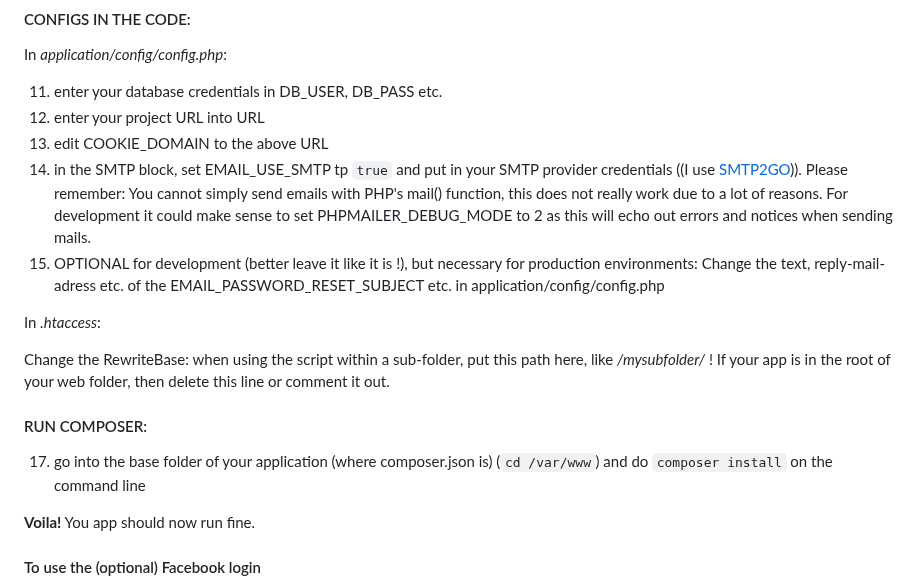
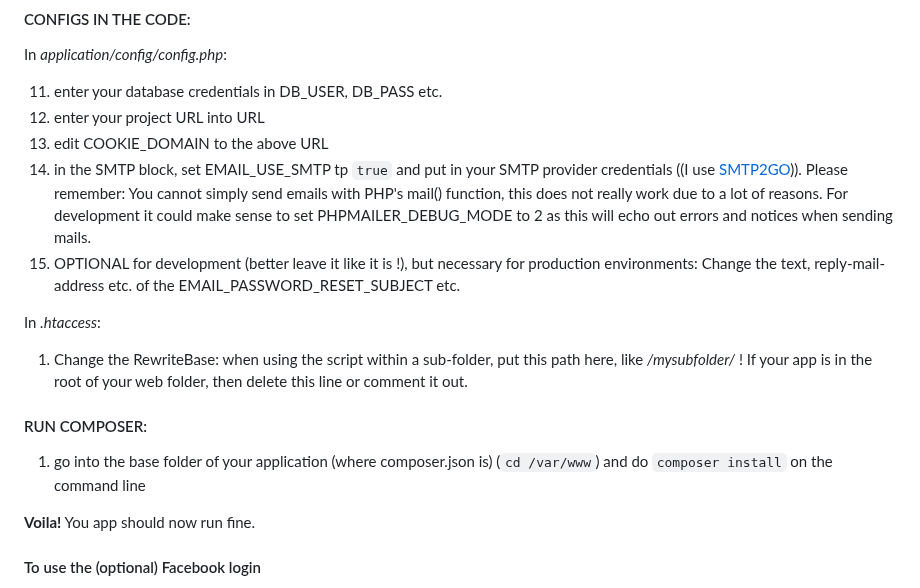
Before and after one commit to npuichigoB/panique2, a Markdown page: README.md, the part around the change. Drawn GitHub-style.

Commit message:
install tutorial

```diff
--- a/README.md
+++ b/README.md
@@ -138,15 +138,15 @@ In *application/config/config.php*:
 You cannot simply send emails with PHP's mail() function, this does not really work due to a lot of reasons.
 For development it could make sense to set PHPMAILER_DEBUG_MODE to 2 as this will echo out errors and notices when sending mails.
 15. OPTIONAL for development (better leave it like it is !), but necessary for production environments: Change the text,
-reply-mail-adress etc. of the EMAIL_PASSWORD_RESET_SUBJECT etc. in application/config/config.php
+reply-mail-address etc. of the EMAIL_PASSWORD_RESET_SUBJECT etc.
 
 In *.htaccess*:
 
-Change the RewriteBase: when using the script within a sub-folder, put this path here, like */mysubfolder/* !
+1. Change the RewriteBase: when using the script within a sub-folder, put this path here, like */mysubfolder/* !
 If your app is in the root of your web folder, then delete this line or comment it out.
 
 #### RUN COMPOSER:
-17. go into the base folder of your application (where composer.json is) (`cd /var/www`) and do `composer install` on the command line
+1. go into the base folder of your application (where composer.json is) (`cd /var/www`) and do `composer install` on the command line
 
 **Voila!** You app should now run fine.
 
```
